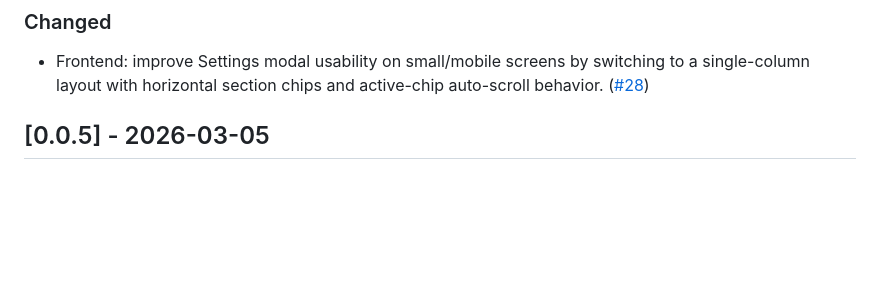
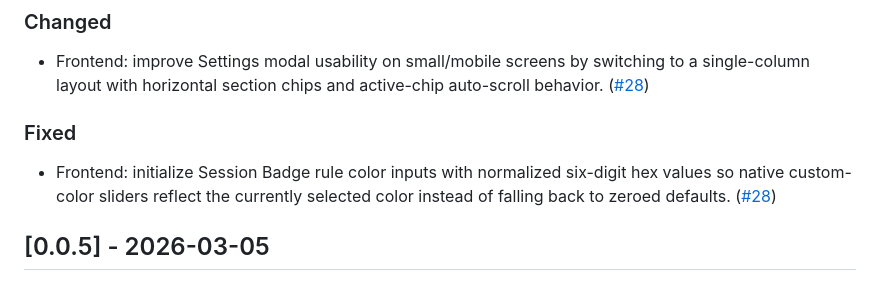
Before and after one commit to kcosr/termstation, a Markdown page: CHANGELOG.md, the part around the change. GitHub-like rendering; blank space fills up the shorter version.

Commit message:
docs(changelog): note session badge color picker fix

```diff
--- a/CHANGELOG.md
+++ b/CHANGELOG.md
@@ -9,6 +9,10 @@
 ### Changed
 
 - Frontend: improve Settings modal usability on small/mobile screens by switching to a single-column layout with horizontal section chips and active-chip auto-scroll behavior. ([#28](https://github.com/kcosr/termstation/pull/28))
+
+### Fixed
+
+- Frontend: initialize Session Badge rule color inputs with normalized six-digit hex values so native custom-color sliders reflect the currently selected color instead of falling back to zeroed defaults. ([#28](https://github.com/kcosr/termstation/pull/28))
 
 ## [0.0.5] - 2026-03-05
 
```
